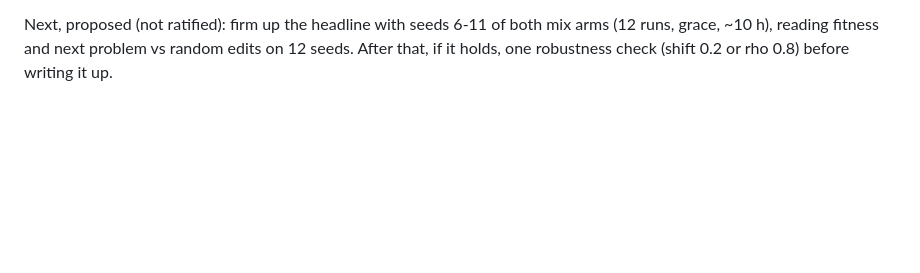
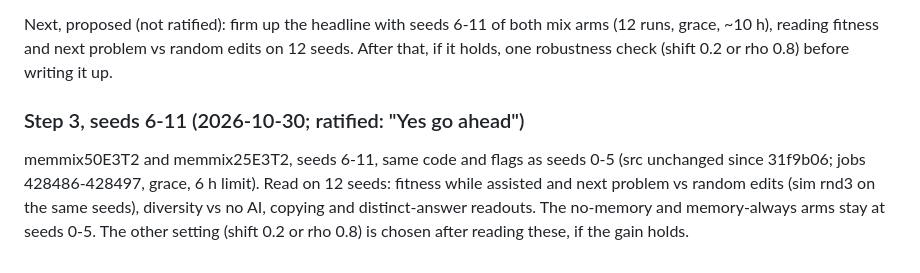
Before and after one commit to harsh-kumar9/assist-adapt, a Markdown page: docs/DECISIONS.md, the part around the change. GitHub-like rendering; blank space fills up the shorter version.

Commit message:
Step 3 seeds 6-11 queued
Co-Authored-By: Claude Opus 5.5 <noreply@anthropic.com>

```diff
--- a/docs/DECISIONS.md
+++ b/docs/DECISIONS.md
@@ -1178,3 +1178,10 @@ Reading:
 Next, proposed (not ratified): firm up the headline with seeds 6-11 of both mix arms (12 runs, grace, ~10 h),
 reading fitness and next problem vs random edits on 12 seeds. After that, if it holds, one robustness check
 (shift 0.2 or rho 0.8) before writing it up.
+
+### Step 3, seeds 6-11 (2026-10-30; ratified: "Yes go ahead")
+
+memmix50E3T2 and memmix25E3T2, seeds 6-11, same code and flags as seeds 0-5 (src unchanged since 31f9b06; jobs
+428486-428497, grace, 6 h limit). Read on 12 seeds: fitness while assisted and next problem vs random edits (sim rnd3
+on the same seeds), diversity vs no AI, copying and distinct-answer readouts. The no-memory and memory-always arms
+stay at seeds 0-5. The other setting (shift 0.2 or rho 0.8) is chosen after reading these, if the gain holds.
```
